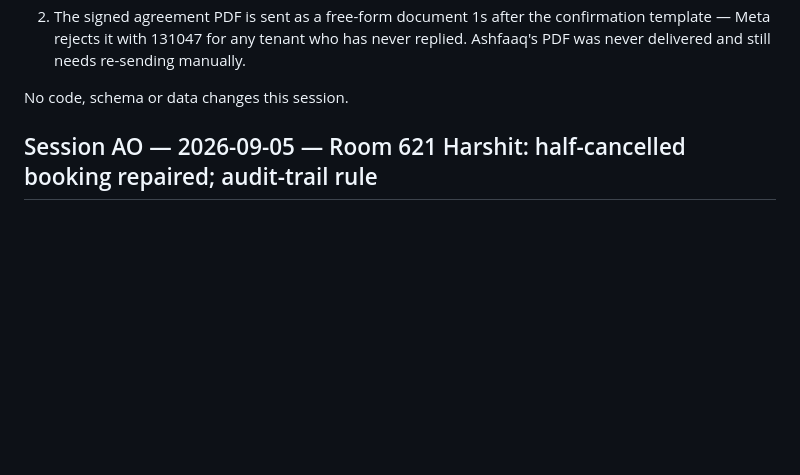
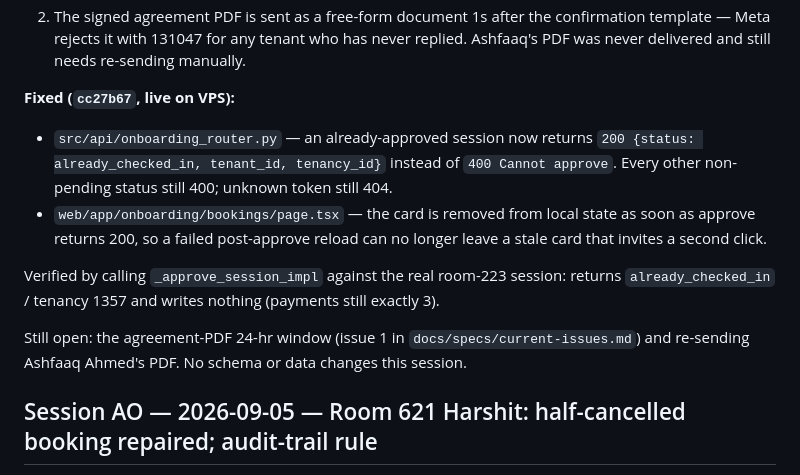
Before and after one commit to cozeevoemp1-ctrl/cozeevo-pg-accountant, a Markdown page: docs/CHANGELOG.md, the part around the change. Drawn GitHub-style; blank space fills up the shorter version.

Commit message:
docs(session-AP): record the approve-idempotency fix + verification
Co-Authored-By: Claude Opus 5 (1M context) <noreply@anthropic.com>

```diff
--- a/docs/CHANGELOG.md
+++ b/docs/CHANGELOG.md
@@ -30,7 +30,19 @@ Agreement PDF, selfie and ID proof all saved.
    template — Meta rejects it with 131047 for any tenant who has never replied. Ashfaaq's
    PDF was never delivered and still needs re-sending manually.
 
-No code, schema or data changes this session.
+**Fixed (`cc27b67`, live on VPS):**
+- `src/api/onboarding_router.py` — an already-approved session now returns
+  `200 {status: already_checked_in, tenant_id, tenancy_id}` instead of `400 Cannot approve`.
+  Every other non-pending status still 400; unknown token still 404.
+- `web/app/onboarding/bookings/page.tsx` — the card is removed from local state as soon as
+  approve returns 200, so a failed post-approve reload can no longer leave a stale card
+  that invites a second click.
+
+Verified by calling `_approve_session_impl` against the real room-223 session: returns
+`already_checked_in` / tenancy 1357 and writes nothing (payments still exactly 3).
+
+Still open: the agreement-PDF 24-hr window (issue 1 in `docs/specs/current-issues.md`) and
+re-sending Ashfaaq Ahmed's PDF. No schema or data changes this session.
 
 ## Session AO — 2026-09-05 — Room 621 Harshit: half-cancelled booking repaired; audit-trail rule
 
```
